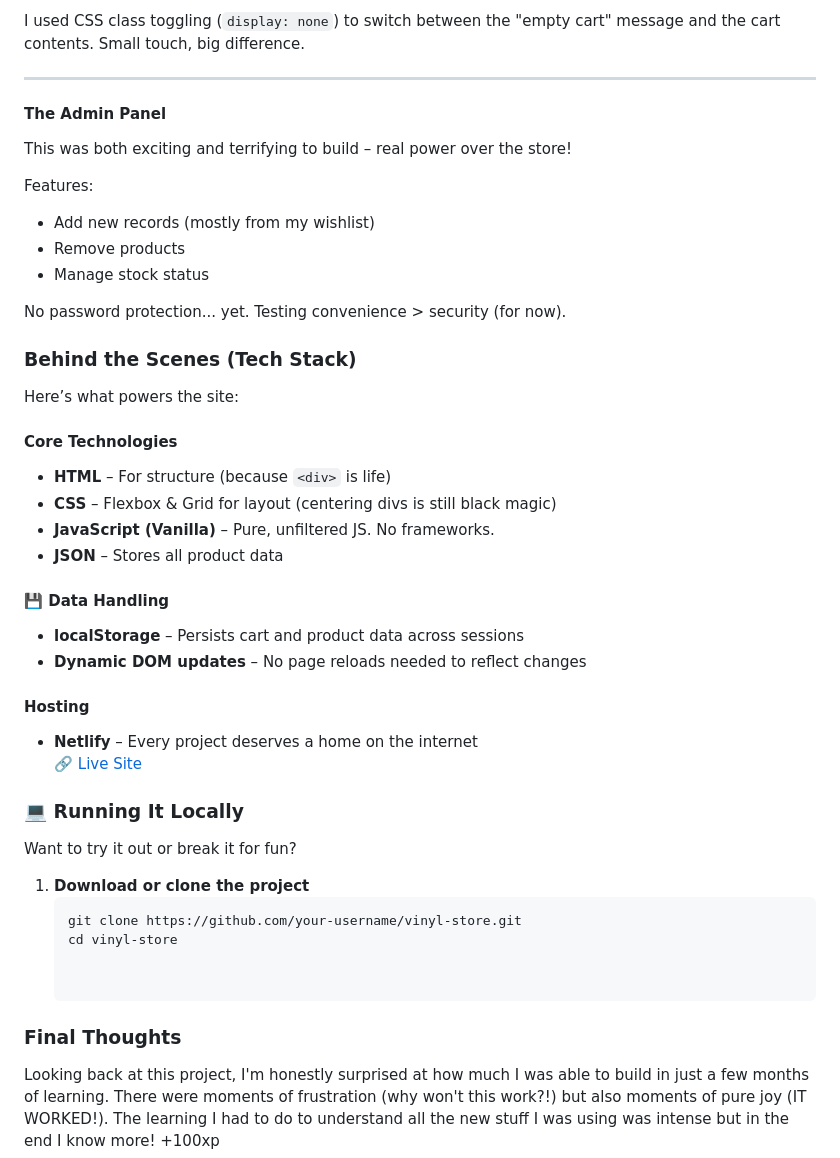
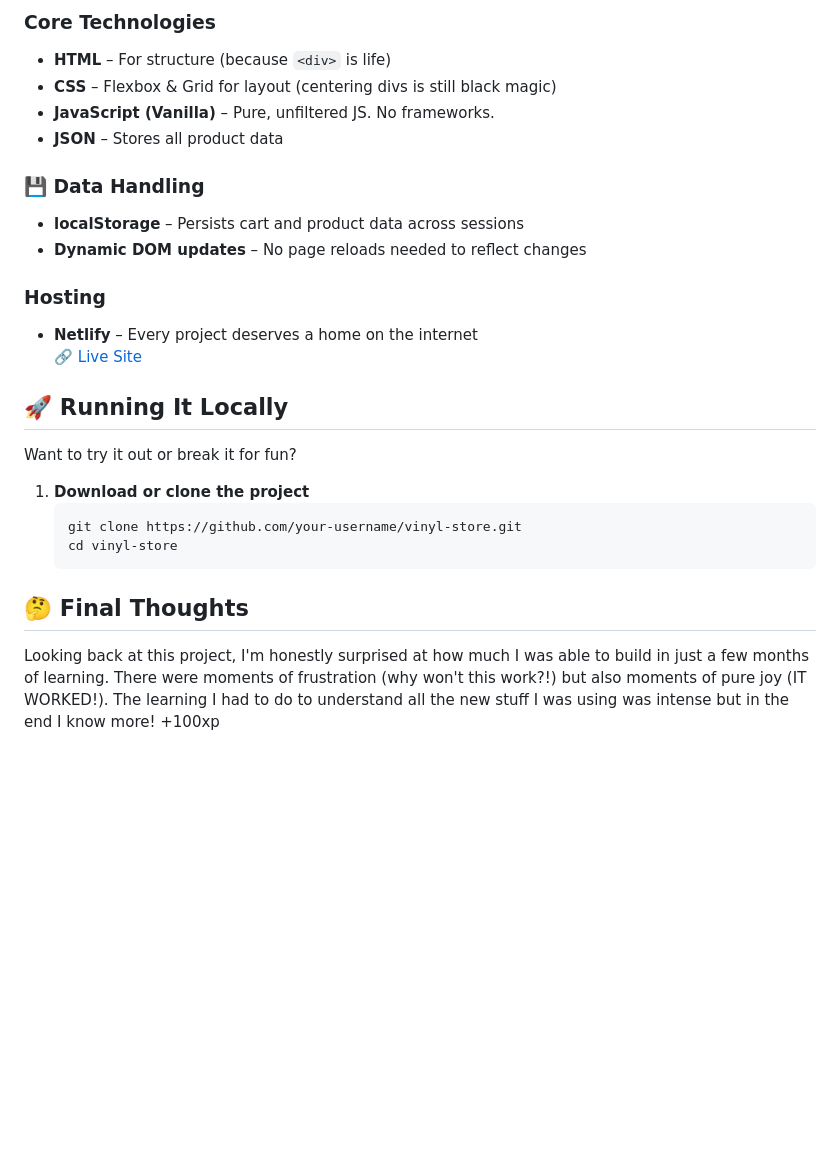
Before and after one commit to deeno-fvx/Final-vinyl-project, a Markdown page: README.md, the part around the change printed below. GitHub-like rendering; blank space fills up the shorter version.

````diff
--- a/README.md
+++ b/README.md
@@ -109,38 +61,18 @@ A functional yet clean cart design:
-I used CSS class toggling (`display: none`) to switch between the "empty cart" message and the cart contents. Small touch, big difference.
-
----
-
-#### The Admin Panel
-This was both exciting and terrifying to build – real power over the store!
-
-Features:
-- Add new records (mostly from my wishlist)
-- Remove products
-- Manage stock status
-
-No password protection... yet. Testing convenience > security (for now).
-
-
-### Behind the Scenes (Tech Stack)
-
-Here’s what powers the site:
-
-#### Core Technologies
+### Core Technologies
 - **HTML** – For structure (because `<div>` is life)
 - **CSS** – Flexbox & Grid for layout (centering divs is still black magic)
 - **JavaScript (Vanilla)** – Pure, unfiltered JS. No frameworks.
 - **JSON** – Stores all product data
 
-#### 💾 Data Handling
+### 💾 Data Handling
 - **localStorage** – Persists cart and product data across sessions
 - **Dynamic DOM updates** – No page reloads needed to reflect changes
 
-#### Hosting
+### Hosting
 - **Netlify** – Every project deserves a home on the internet
   [🔗 Live Site](https://your-netlify-link.netlify.app)
 
-
-### 💻 Running It Locally
+## 🚀 Running It Locally
 
 Want to try it out or break it for fun?
 
@@ -148,9 +80,9 @@ Want to try it out or break it for fun?
    ```bash
    git clone https://github.com/your-username/vinyl-store.git
    cd vinyl-store
+   ```
 
-
-### **Final Thoughts**
+## 🤔 Final Thoughts
 Looking back at this project, I'm honestly surprised at how much I was able to build in just a few months of learning. There were moments of frustration (why won't this work?!) but also moments of pure joy (IT WORKED!).
 The learning I had to do to understand all the new stuff I was using was intense but in the end I know more! +100xp
 
````
Also changed, not shown: other parts of README.md (+27 -75 lines).
